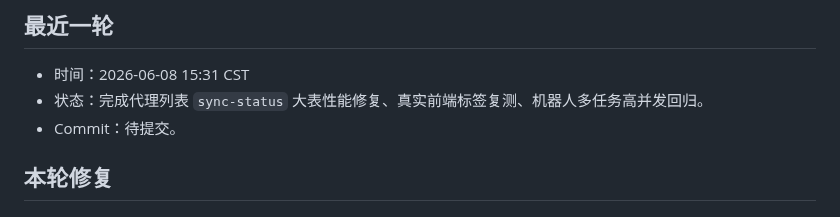
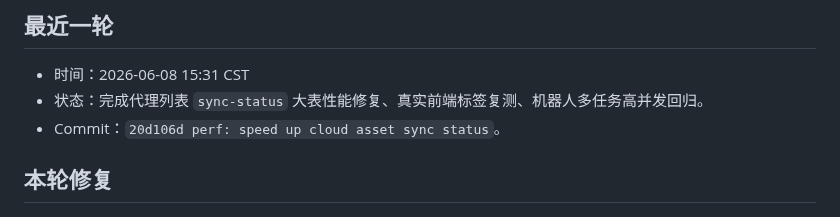
Before and after one commit to cnshiyi/shop, a Markdown page: docs/auto-optimization-latest.md, the part around the change. Rendered like a GitHub page.

Commit message:
docs: record cloud asset sync status commit

```diff
--- a/docs/auto-optimization-latest.md
+++ b/docs/auto-optimization-latest.md
@@ -6,7 +6,7 @@
 
 - 时间：2026-06-08 15:31 CST
 - 状态：完成代理列表 `sync-status` 大表性能修复、真实前端标签复测、机器人多任务高并发回归。
-- Commit：待提交。
+- Commit：`20d106d perf: speed up cloud asset sync status`。
 
 ## 本轮修复
 
```
